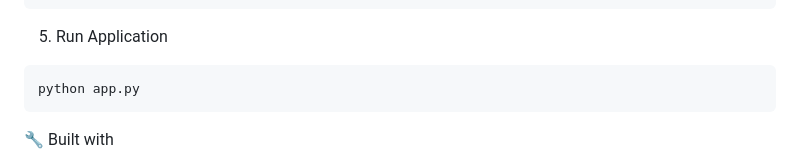
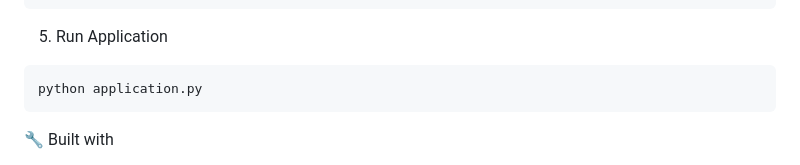
Before and after one commit to tejas05in/BreastCancerPrediction1, a Markdown page: README.md, the part around the change. GitHub-like rendering.

````diff
--- a/README.md
+++ b/README.md
@@ -135,7 +135,7 @@ pip install -r requirements.txt
 ```
 5. Run Application
 ```
-python app.py
+python application.py
 ```
 
 🔧 Built with
````
